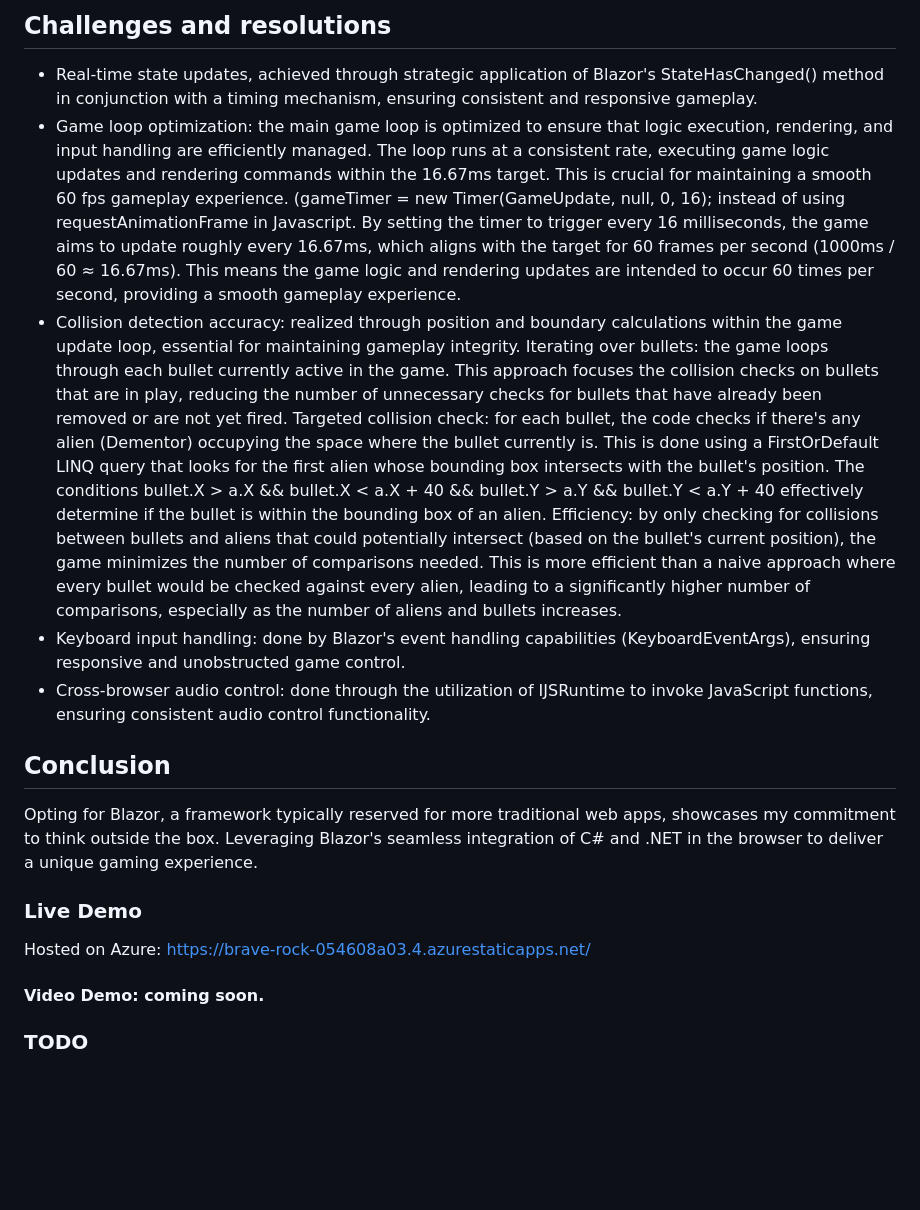
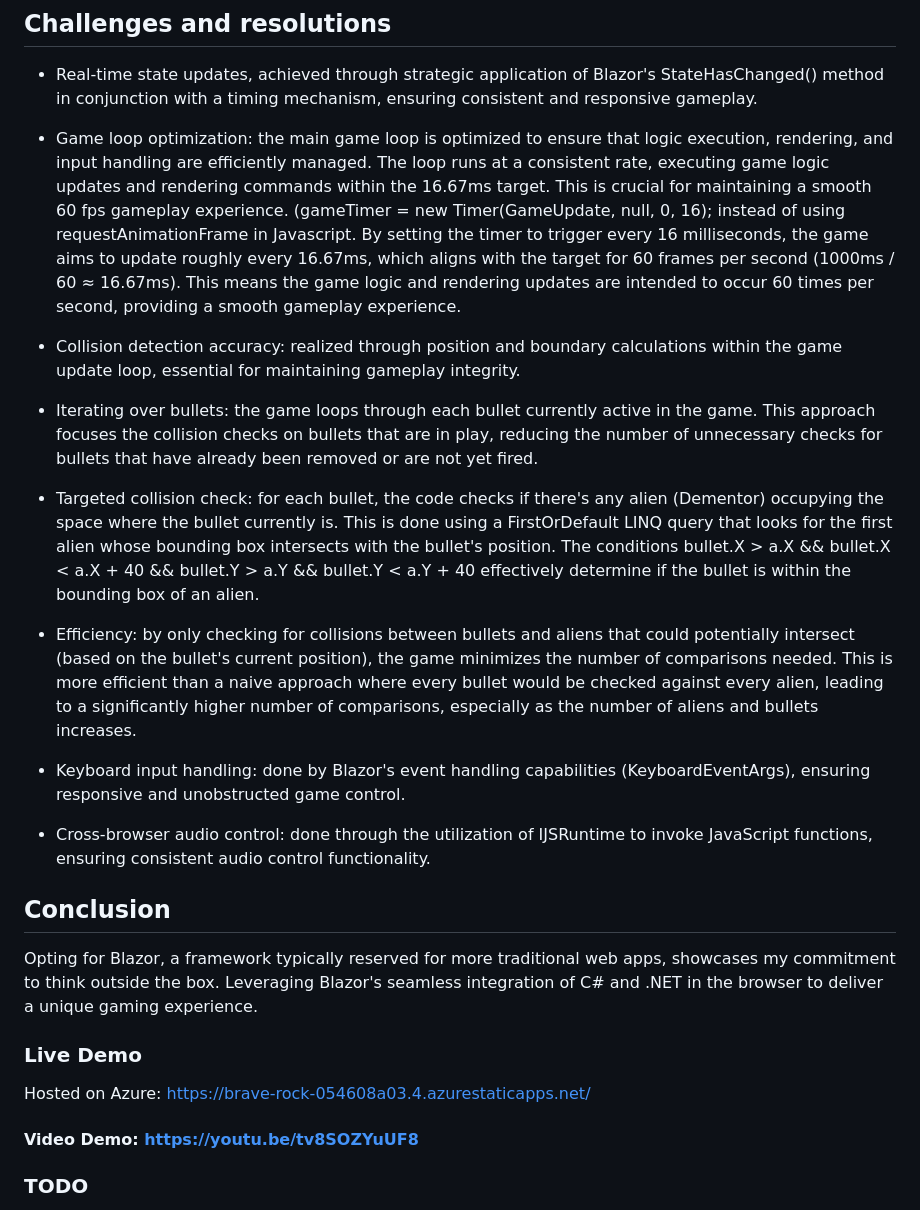
Before and after one commit to Avadakedavr0/BooleanInvaders, a Markdown page: README.md, the part around the change. Rendered like a GitHub page; blank space fills up the shorter version.

```diff
--- a/README.md
+++ b/README.md
@@ -27,9 +27,19 @@ The game utilizes Blazor's robust component-based structure for a clean, modular
 
 ## Challenges and resolutions
 - Real-time state updates, achieved through strategic application of Blazor's StateHasChanged() method in conjunction with a timing mechanism, ensuring consistent and responsive gameplay.
+
 - Game loop optimization: the main game loop is optimized to ensure that logic execution, rendering, and input handling are efficiently managed. The loop runs at a consistent rate, executing game logic updates and rendering commands within the 16.67ms target. This is crucial for maintaining a smooth 60 fps gameplay experience. (gameTimer = new Timer(GameUpdate, null, 0, 16); instead of using requestAnimationFrame in Javascript. By setting the timer to trigger every 16 milliseconds, the game aims to update roughly every 16.67ms, which aligns with the target for 60 frames per second (1000ms / 60 ≈ 16.67ms). This means the game logic and rendering updates are intended to occur 60 times per second, providing a smooth gameplay experience.
-- Collision detection accuracy: realized through position and boundary calculations within the game update loop, essential for maintaining gameplay integrity. Iterating over bullets: the game loops through each bullet currently active in the game. This approach focuses the collision checks on bullets that are in play, reducing the number of unnecessary checks for bullets that have already been removed or are not yet fired. Targeted collision check: for each bullet, the code checks if there's any alien (Dementor) occupying the space where the bullet currently is. This is done using a FirstOrDefault LINQ query that looks for the first alien whose bounding box intersects with the bullet's position. The conditions bullet.X > a.X && bullet.X < a.X + 40 && bullet.Y > a.Y && bullet.Y < a.Y + 40 effectively determine if the bullet is within the bounding box of an alien. Efficiency: by only checking for collisions between bullets and aliens that could potentially intersect (based on the bullet's current position), the game minimizes the number of comparisons needed. This is more efficient than a naive approach where every bullet would be checked against every alien, leading to a significantly higher number of comparisons, especially as the number of aliens and bullets increases.
+
+- Collision detection accuracy: realized through position and boundary calculations within the game update loop, essential for maintaining gameplay integrity.
+
+- Iterating over bullets: the game loops through each bullet currently active in the game. This approach focuses the collision checks on bullets that are in play, reducing the number of unnecessary checks for bullets that have already been removed or are not yet fired.
+
+- Targeted collision check: for each bullet, the code checks if there's any alien (Dementor) occupying the space where the bullet currently is. This is done using a FirstOrDefault LINQ query that looks for the first alien whose bounding box intersects with the bullet's position. The conditions bullet.X > a.X && bullet.X < a.X + 40 && bullet.Y > a.Y && bullet.Y < a.Y + 40 effectively determine if the bullet is within the bounding box of an alien.
+
+- Efficiency: by only checking for collisions between bullets and aliens that could potentially intersect (based on the bullet's current position), the game minimizes the number of comparisons needed. This is more efficient than a naive approach where every bullet would be checked against every alien, leading to a significantly higher number of comparisons, especially as the number of aliens and bullets increases.
+
 - Keyboard input handling: done by Blazor's event handling capabilities (KeyboardEventArgs), ensuring responsive and unobstructed game control.
+
 - Cross-browser audio control: done through the utilization of IJSRuntime to invoke JavaScript functions, ensuring consistent audio control functionality.
 
 
@@ -40,7 +50,7 @@ Leveraging Blazor's seamless integration of C# and .NET in the browser to delive
 ### Live Demo
 Hosted on Azure: https://brave-rock-054608a03.4.azurestaticapps.net/
 
-#### Video Demo: coming soon.
+#### Video Demo: https://youtu.be/tv8SOZYuUF8
 
 ### TODO
 
```
